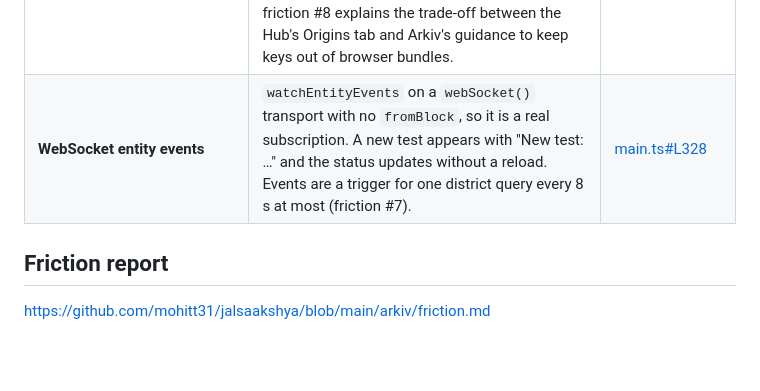
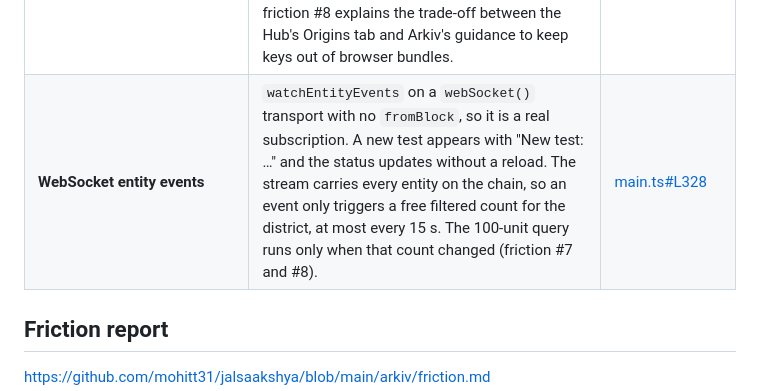
Before and after one commit to mohitt31/jalsaakshya, a Markdown page: SUBMISSION.md, the part around the change. Drawn GitHub-style; blank space fills up the shorter version.

Commit message:
Submission: live feed description matches the count-gated design
Co-Authored-By: Claude Opus 5.5 <noreply@anthropic.com>
Claude-Session: https://claude.ai/code/session_01APtV6LidCymm9kN1DomUPu

```diff
--- a/SUBMISSION.md
+++ b/SUBMISSION.md
@@ -105,7 +105,7 @@ Each feature, what the user sees, and the code:
 | **Atomic batch writes** | Adding a test is one `executeBatch`: either `[create site, create test]`, or `[create test]` plus the extension of the existing site. A test never lands without its site's renewal. Publishing also used batches: each report's `source` entity lands in the same transaction as its first rows (49 transactions for 1,186 entities). | [main.ts#L303](https://github.com/mohitt31/jalsaakshya/blob/main/web/src/main.ts#L303), [curator.ts#L81](https://github.com/mohitt31/jalsaakshya/blob/main/web/src/curator.ts#L81) |
 | **Filtered counts + the query budget** | Every `arkiv_query` costs a flat 100 units, and an anonymous network gets about 100 a window. So the page is designed around that:<br>• one `or(...)` query per registry and one per district, so a page load is 3 queries;<br>• free raw `arkiv_getEntityCount` calls with `[{ query }]` (built with the SDK's `render()`) for the district summary ("47 official records for Nadia, 27 above the limit · 1,173 across West Bengal");<br>• the same free count gates the live feed;<br>• the footer shows what the visit spent. | [main.ts#L340](https://github.com/mohitt31/jalsaakshya/blob/main/web/src/main.ts#L340), [arkiv.ts#L44](https://github.com/mohitt31/jalsaakshya/blob/main/web/src/arkiv.ts#L44) |
 | **Access keys (Hub)** | Reads start anonymous, on the reader's own budget. Only after an `ANON_COST_LIMITED` answer does the page repeat the request with the site's access key in an `X-API-KEY` header. The key is restricted in the Hub to our origin, injected at build time and never committed. friction #8 explains the trade-off between the Hub's Origins tab and Arkiv's guidance to keep keys out of browser bundles. | [arkiv.ts#L27](https://github.com/mohitt31/jalsaakshya/blob/main/web/src/arkiv.ts#L27) |
-| **WebSocket entity events** | `watchEntityEvents` on a `webSocket()` transport with no `fromBlock`, so it is a real subscription. A new test appears with "New test: …" and the status updates without a reload. Events are a trigger for one district query every 8 s at most (friction #7). | [main.ts#L328](https://github.com/mohitt31/jalsaakshya/blob/main/web/src/main.ts#L328) |
+| **WebSocket entity events** | `watchEntityEvents` on a `webSocket()` transport with no `fromBlock`, so it is a real subscription. A new test appears with "New test: …" and the status updates without a reload. The stream carries every entity on the chain, so an event only triggers a free filtered count for the district, at most every 15 s. The 100-unit query runs only when that count changed (friction #7 and #8). | [main.ts#L328](https://github.com/mohitt31/jalsaakshya/blob/main/web/src/main.ts#L328) |
 
 ## Friction report
 
```
